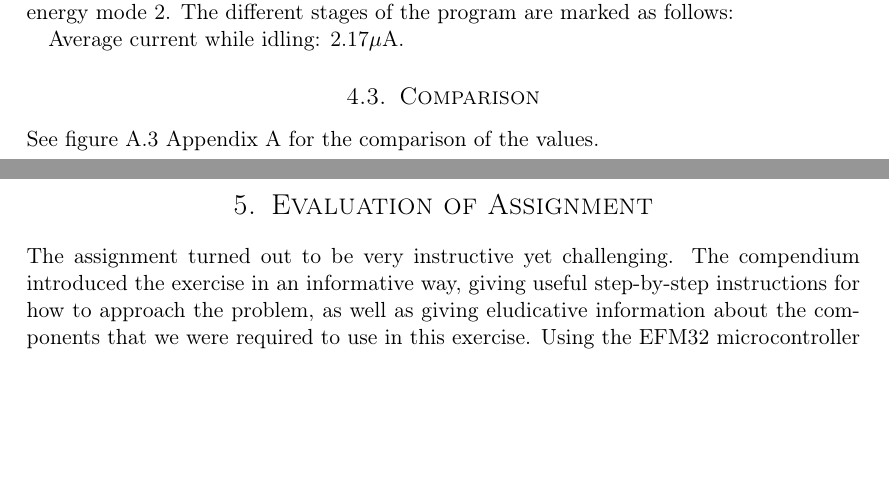
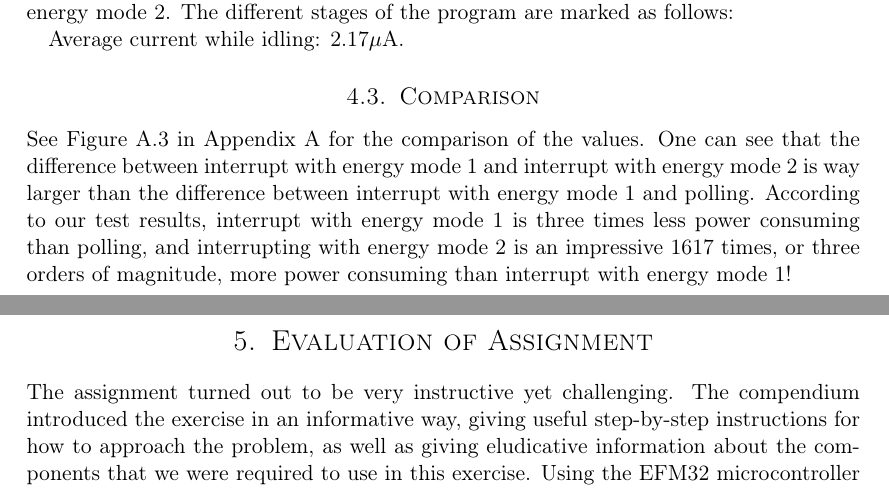
Before and after one commit to cristeahub/eeds, a LaTeX document (ex1/report/report.tex, which reads ex1/report/results/results.tex): two parts of pages 10 and 11 of 18, joined at a grey line, cut so that both start at the same text, the shorter picture padded with empty space. Compiled offline with pdfLaTeX.

Commit message:
Add results

```diff
--- a/ex1/report/results/results.tex
+++ b/ex1/report/results/results.tex
@@ -27,4 +27,4 @@ Average current while idling: 2.17$\mu$A.
 
 \subsection{Comparison}
 
-See figure \ref{tab:comparison} Appendix A for the comparison of the values.
+See Figure \ref{tab:comparison} in Appendix A for the comparison of the values. One can see that the difference between interrupt with energy mode 1 and interrupt with energy mode 2 is way larger than the difference between interrupt with energy mode 1 and polling. According to our test results, interrupt with energy mode 1 is three times less power consuming than polling, and interrupting with energy mode 2 is an impressive 1617 times, or three orders of magnitude, more power consuming than interrupt with energy mode 1!
```
